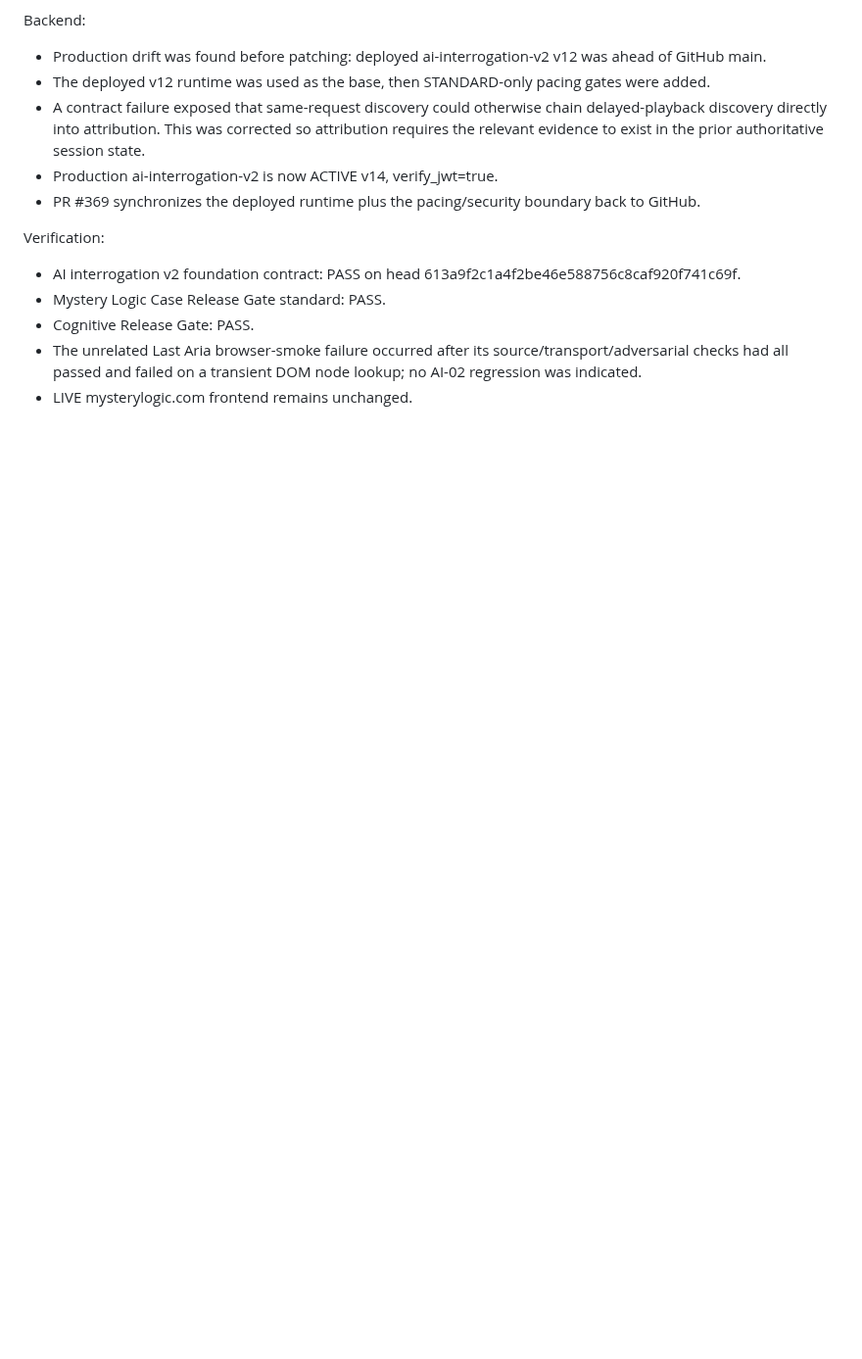
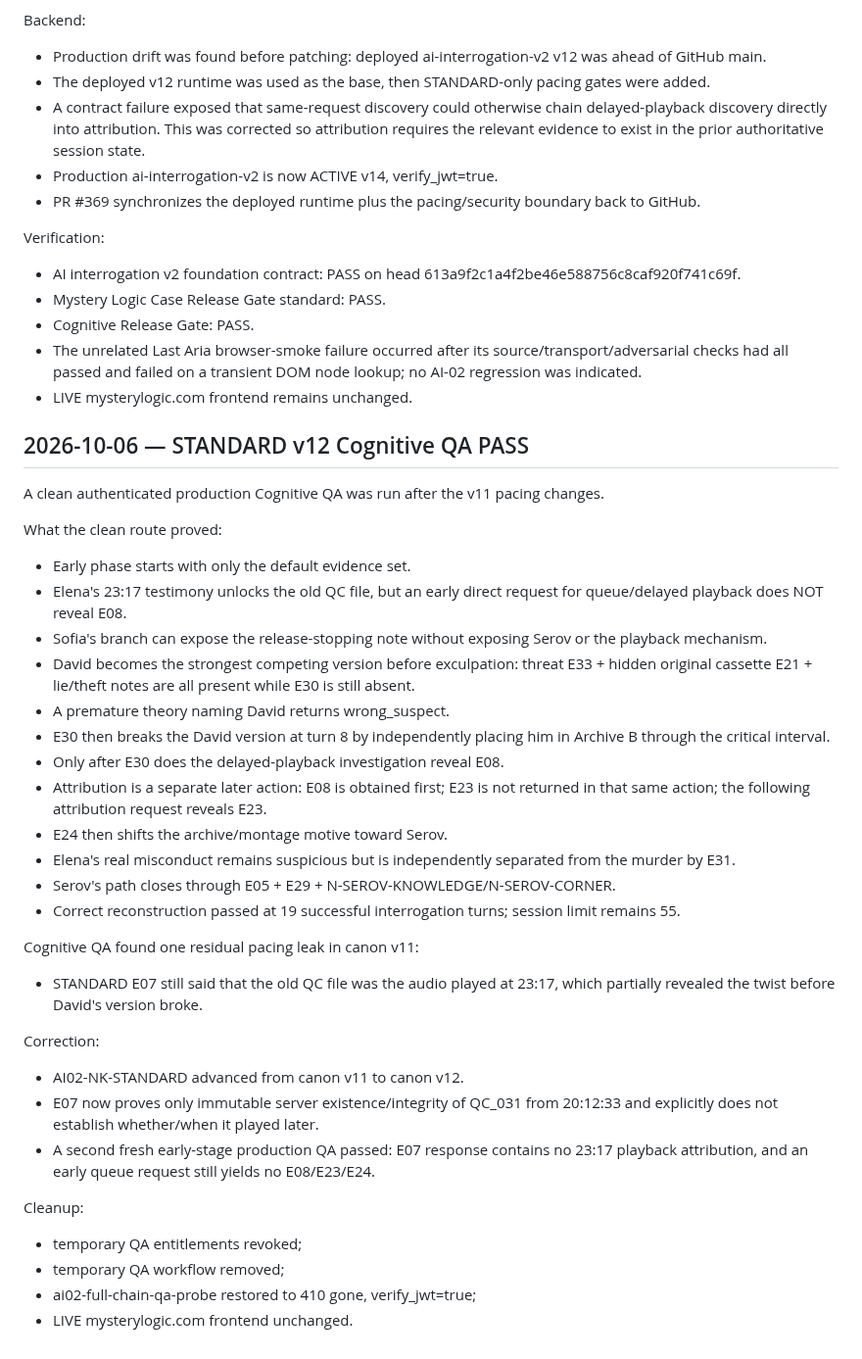
Before and after one commit to valera2872/ktovret-web, a Markdown page: docs/workstreams/AI-02.md, the part around the change. Shown at 98% size. Rendered like a GitHub page; blank space fills up the shorter version.

Commit message:
Checkpoint AI-02 STANDARD v12 cognitive QA

```diff
--- a/docs/workstreams/AI-02.md
+++ b/docs/workstreams/AI-02.md
@@ -314,3 +314,36 @@ Verification:
 - Cognitive Release Gate: PASS.
 - The unrelated Last Aria browser-smoke failure occurred after its source/transport/adversarial checks had all passed and failed on a transient DOM node lookup; no AI-02 regression was indicated.
 - LIVE mysterylogic.com frontend remains unchanged.
+
+
+## 2026-10-06 — STANDARD v12 Cognitive QA PASS
+
+A clean authenticated production Cognitive QA was run after the v11 pacing changes.
+
+What the clean route proved:
+- Early phase starts with only the default evidence set.
+- Elena's 23:17 testimony unlocks the old QC file, but an early direct request for queue/delayed playback does NOT reveal E08.
+- Sofia's branch can expose the release-stopping note without exposing Serov or the playback mechanism.
+- David becomes the strongest competing version before exculpation: threat E33 + hidden original cassette E21 + lie/theft notes are all present while E30 is still absent.
+- A premature theory naming David returns wrong_suspect.
+- E30 then breaks the David version at turn 8 by independently placing him in Archive B through the critical interval.
+- Only after E30 does the delayed-playback investigation reveal E08.
+- Attribution is a separate later action: E08 is obtained first; E23 is not returned in that same action; the following attribution request reveals E23.
+- E24 then shifts the archive/montage motive toward Serov.
+- Elena's real misconduct remains suspicious but is independently separated from the murder by E31.
+- Serov's path closes through E05 + E29 + N-SEROV-KNOWLEDGE/N-SEROV-CORNER.
+- Correct reconstruction passed at 19 successful interrogation turns; session limit remains 55.
+
+Cognitive QA found one residual pacing leak in canon v11:
+- STANDARD E07 still said that the old QC file was the audio played at 23:17, which partially revealed the twist before David's version broke.
+
+Correction:
+- AI02-NK-STANDARD advanced from canon v11 to canon v12.
+- E07 now proves only immutable server existence/integrity of QC_031 from 20:12:33 and explicitly does not establish whether/when it played later.
+- A second fresh early-stage production QA passed: E07 response contains no 23:17 playback attribution, and an early queue request still yields no E08/E23/E24.
+
+Cleanup:
+- temporary QA entitlements revoked;
+- temporary QA workflow removed;
+- ai02-full-chain-qa-probe restored to 410 gone, verify_jwt=true;
+- LIVE mysterylogic.com frontend unchanged.
```
